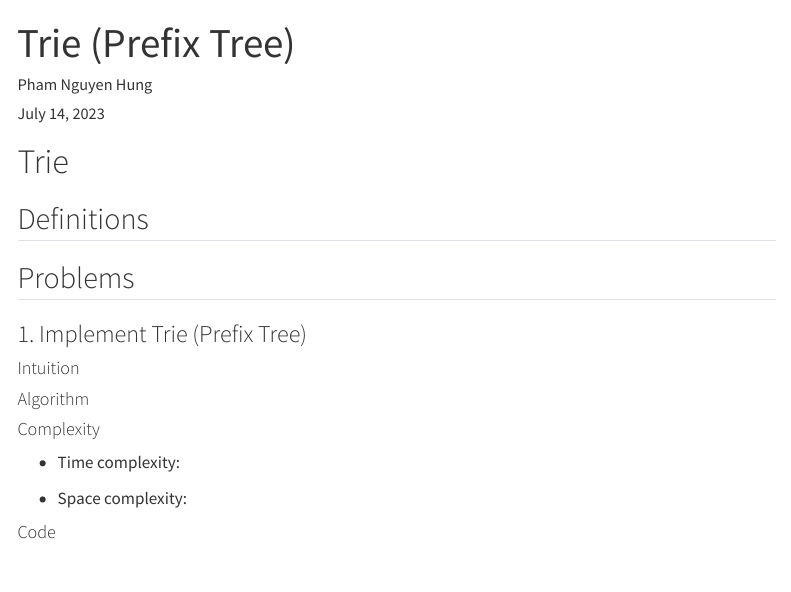
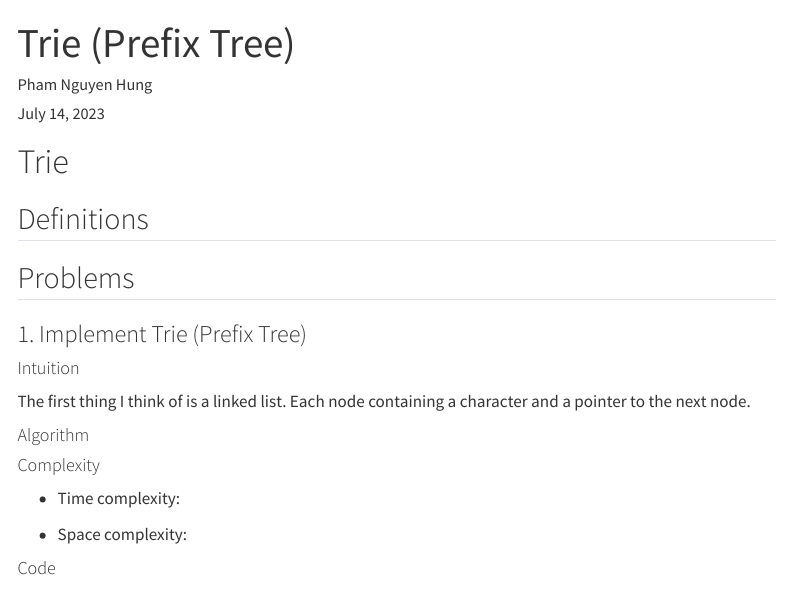
Before and after one commit to HangenYuu/h-notes-on-dsa, a Quarto document (posts/trie/index.qmd): the page in a window 1100 px wide, from its top. Rendered offline with R 4.5, knitr and Pandoc in place of Quarto, with nearby package versions; menus at the side of the page are left out.

Commit message:
added 14/07/23 practice (2)

```diff
--- a/posts/trie/index.qmd
+++ b/posts/trie/index.qmd
@@ -16,6 +16,7 @@ toc: true
 
 #### Intuition
 <!-- Describe your first thoughts on how to solve this problem. -->
+The first thing I think of is a linked list. Each node containing a character and a pointer to the next node.
 
 #### Algorithm
 <!-- Describe your approach to solving the problem. -->
```
